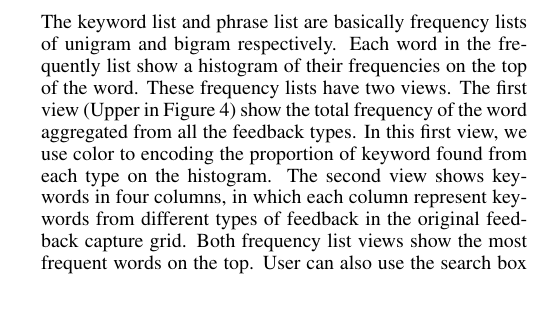
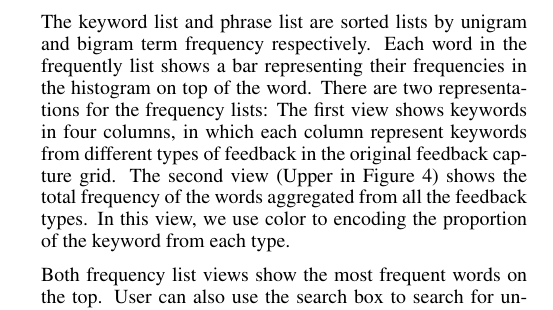
Before and after one commit to ccwei/cs448ba4, a LaTeX document (paper/peerevis.tex): part of one column of page 2 of 6, cut so that both start at the same text. Compiled offline with pdfLaTeX.

Commit message:
fix keyword list

```diff
--- a/paper/peerevis.tex
+++ b/paper/peerevis.tex
@@ -288,11 +288,7 @@ In any of the three modes, users can click any word to see the actual occurrence
 \label{fig:keyword-lists}
 \end{figure*}
 
-The keyword list and phrase list are basically frequency lists of unigram and
-bigram respectively.  Each word in the frequently list show a histogram of their
-frequencies on the top of the word.  These frequency lists have two views.  The
-first view (Upper in Figure \ref{fig:keyword-lists}) show the total frequency of the
-word aggregated from all the feedback types.  In this first view, we use color
-to encoding the proportion of keyword found from each type on the histogram.
-The second view shows keywords in four columns, in which each column represent
-keywords from different types of feedback in the original feedback capture grid.
+The keyword list and phrase list are sorted lists by unigram and
+bigram term frequency respectively.  Each word in the frequently list shows a bar representing their
+frequencies in the histogram on top of the word.  There are two representations for the frequency lists: The first view shows keywords in four columns, in which each column represent keywords from different types of feedback in the original feedback capture grid.
+The second view (Upper in Figure \ref{fig:keyword-lists}) shows the total frequency of the words aggregated from all the feedback types.  In this view, we use color to encoding the proportion of the keyword from each type.
```
Also changed, not shown: paper/peerevis.tex (5 more changed lines).
